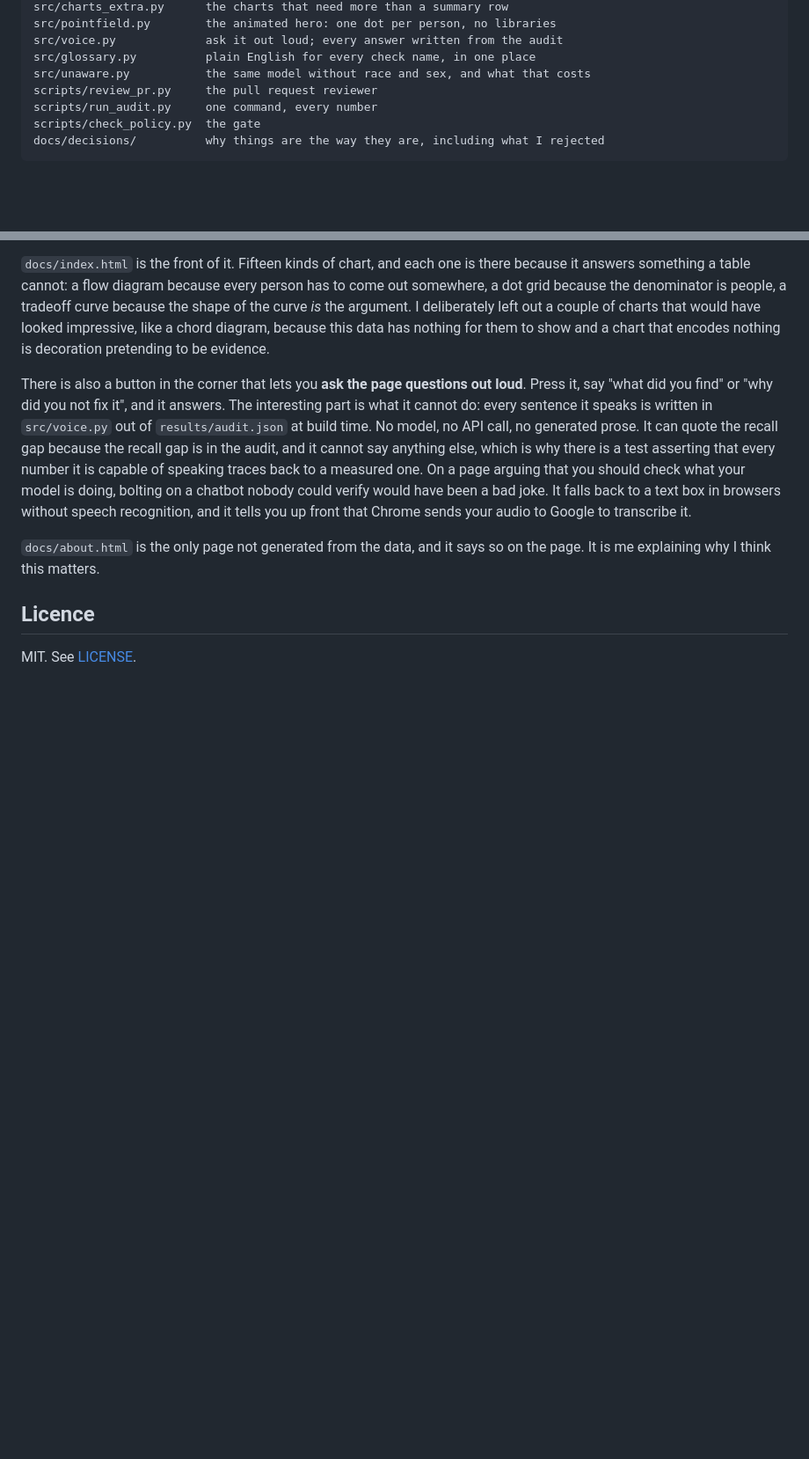
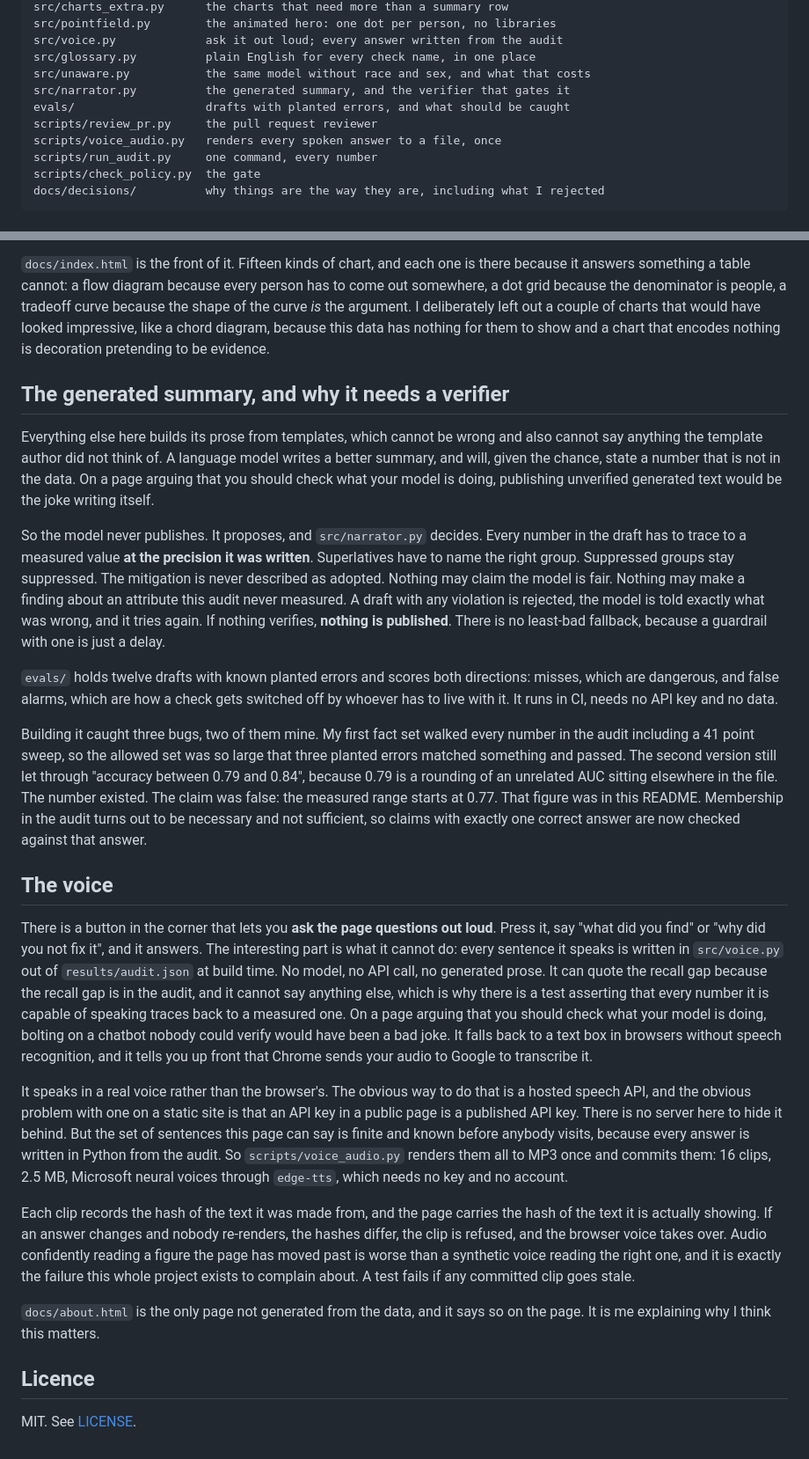
Before and after one commit to ma731/fairness-gate, a Markdown page: README.md, 2 parts joined by grey strips. Shown at 88% size. Rendered like a GitHub page; blank space fills up the shorter version.

Commit message:
Document the narrator, its verifier, and the pre-rendered voice

```diff
--- a/README.md
+++ b/README.md
@@ -226,7 +226,10 @@ src/pointfield.py        the animated hero: one dot per person, no libraries
 src/voice.py             ask it out loud; every answer written from the audit
 src/glossary.py          plain English for every check name, in one place
 src/unaware.py           the same model without race and sex, and what that costs
+src/narrator.py          the generated summary, and the verifier that gates it
+evals/                   drafts with planted errors, and what should be caught
 scripts/review_pr.py     the pull request reviewer
+scripts/voice_audio.py   renders every spoken answer to a file, once
 scripts/run_audit.py     one command, every number
 scripts/check_policy.py  the gate
 docs/decisions/          why things are the way they are, including what I rejected
@@ -259,7 +262,38 @@ shape of the curve *is* the argument. I deliberately left out a couple of charts
 would have looked impressive, like a chord diagram, because this data has nothing for
 them to show and a chart that encodes nothing is decoration pretending to be evidence.
 
-There is also a button in the corner that lets you **ask the page questions out loud**.
+## The generated summary, and why it needs a verifier
+
+Everything else here builds its prose from templates, which cannot be wrong and also
+cannot say anything the template author did not think of. A language model writes a
+better summary, and will, given the chance, state a number that is not in the data. On a
+page arguing that you should check what your model is doing, publishing unverified
+generated text would be the joke writing itself.
+
+So the model never publishes. It proposes, and `src/narrator.py` decides. Every number
+in the draft has to trace to a measured value **at the precision it was written**.
+Superlatives have to name the right group. Suppressed groups stay suppressed. The
+mitigation is never described as adopted. Nothing may claim the model is fair. Nothing
+may make a finding about an attribute this audit never measured. A draft with any
+violation is rejected, the model is told exactly what was wrong, and it tries again. If
+nothing verifies, **nothing is published**. There is no least-bad fallback, because a
+guardrail with one is just a delay.
+
+`evals/` holds twelve drafts with known planted errors and scores both directions:
+misses, which are dangerous, and false alarms, which are how a check gets switched off by
+whoever has to live with it. It runs in CI, needs no API key and no data.
+
+Building it caught three bugs, two of them mine. My first fact set walked every number in
+the audit including a 41 point sweep, so the allowed set was so large that three planted
+errors matched something and passed. The second version still let through "accuracy
+between 0.79 and 0.84", because 0.79 is a rounding of an unrelated AUC sitting elsewhere
+in the file. The number existed. The claim was false: the measured range starts at 0.77.
+That figure was in this README. Membership in the audit turns out to be necessary and not
+sufficient, so claims with exactly one correct answer are now checked against that answer.
+
+## The voice
+
+There is a button in the corner that lets you **ask the page questions out loud**.
 Press it, say "what did you find" or "why did you not fix it", and it answers. The
 interesting part is what it cannot do: every sentence it speaks is written in
 `src/voice.py` out of `results/audit.json` at build time. No model, no API call, no
@@ -270,6 +304,21 @@ check what your model is doing, bolting on a chatbot nobody could verify would h
 a bad joke. It falls back to a text box in browsers without speech recognition, and it
 tells you up front that Chrome sends your audio to Google to transcribe it.
 
+It speaks in a real voice rather than the browser's. The obvious way to do that is a
+hosted speech API, and the obvious problem with one on a static site is that an API key
+in a public page is a published API key. There is no server here to hide it behind. But
+the set of sentences this page can say is finite and known before anybody visits, because
+every answer is written in Python from the audit. So `scripts/voice_audio.py` renders
+them all to MP3 once and commits them: 16 clips, 2.5 MB, Microsoft neural voices through
+`edge-tts`, which needs no key and no account.
+
+Each clip records the hash of the text it was made from, and the page carries the hash of
+the text it is actually showing. If an answer changes and nobody re-renders, the hashes
+differ, the clip is refused, and the browser voice takes over. Audio confidently reading
+a figure the page has moved past is worse than a synthetic voice reading the right one,
+and it is exactly the failure this whole project exists to complain about. A test fails
+if any committed clip goes stale.
+
 `docs/about.html` is the only page not generated from the data, and it says so on the
 page. It is me explaining why I think this matters.
 
```
